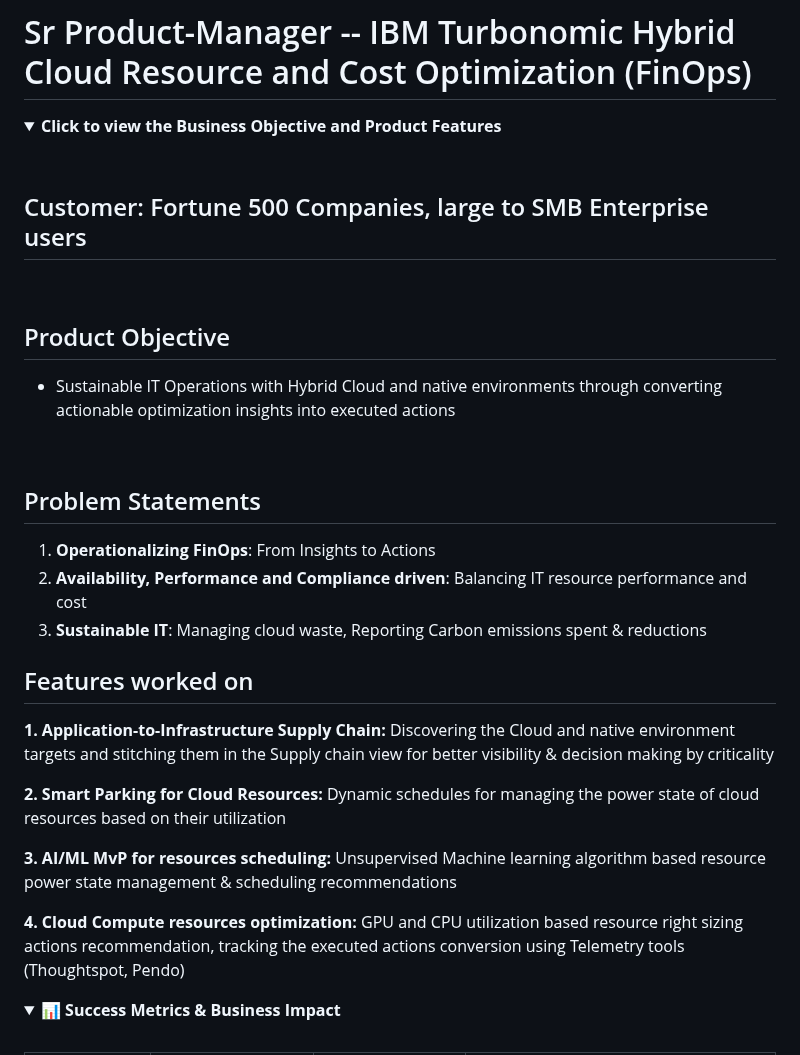
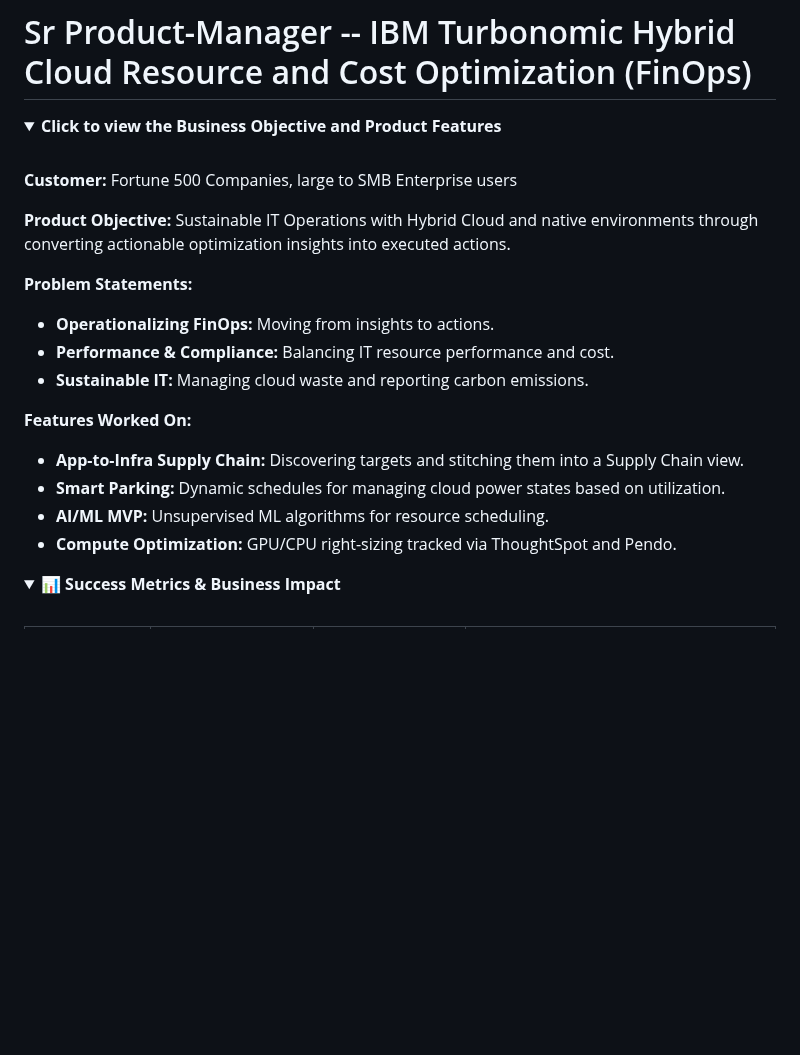
Before and after one commit to rajeshkanna-pm/As-A-Product-Manager, a Markdown page: README.md, the part around the change. Rendered like a GitHub page; folded sections open; blank space fills up the shorter version.

```diff
--- a/README.md
+++ b/README.md
@@ -73,30 +73,23 @@ I am a product leader focused on bridging the gap between technical infrastructu
 # Sr Product-Manager -- IBM Turbonomic Hybrid Cloud Resource and Cost Optimization (FinOps)
 
 <details>
-<summary><b>Click to view the Business Objective and Product Features</b></summary>
-<br />
-
-## Customer: Fortune 500 Companies, large to SMB Enterprise users
-<br />
-
-## Product Objective
-* Sustainable IT Operations with Hybrid Cloud and native environments through converting actionable optimization insights into executed actions
-<br />
-
-## Problem Statements
-1. **Operationalizing FinOps**: From Insights to Actions
-2. **Availability, Performance and Compliance driven**: Balancing IT resource performance and cost
-3. **Sustainable IT**: Managing cloud waste, Reporting Carbon emissions spent & reductions
-
-## Features worked on
-**1. Application-to-Infrastructure Supply Chain:** Discovering the Cloud and native environment targets and stitching them in the Supply chain view for better visibility & decision making by criticality
-
-**2. Smart Parking for Cloud Resources:** Dynamic schedules for managing the power state of cloud resources based on their utilization
-
-**3. AI/ML MvP for resources scheduling:** Unsupervised Machine learning algorithm based resource power state management & scheduling recommendations
-
-**4. Cloud Compute resources optimization:** GPU and CPU utilization based resource right sizing actions recommendation, tracking the executed actions conversion using Telemetry tools (Thoughtspot, Pendo)
-
+  <summary><b>Click to view the Business Objective and Product Features</b></summary>
+  <br>
+  <p><b>Customer:</b> Fortune 500 Companies, large to SMB Enterprise users</p>
+  <p><b>Product Objective:</b> Sustainable IT Operations with Hybrid Cloud and native environments through converting actionable optimization insights into executed actions.</p>
+  <p><b>Problem Statements:</b></p>
+  <ul>
+    <li><b>Operationalizing FinOps:</b> Moving from insights to actions.</li>
+    <li><b>Performance & Compliance:</b> Balancing IT resource performance and cost.</li>
+    <li><b>Sustainable IT:</b> Managing cloud waste and reporting carbon emissions.</li>
+  </ul>
+  <p><b>Features Worked On:</b></p>
+  <ul>
+    <li><b>App-to-Infra Supply Chain:</b> Discovering targets and stitching them into a Supply Chain view.</li>
+    <li><b>Smart Parking:</b> Dynamic schedules for managing cloud power states based on utilization.</li>
+    <li><b>AI/ML MVP:</b> Unsupervised ML algorithms for resource scheduling.</li>
+    <li><b>Compute Optimization:</b> GPU/CPU right-sizing tracked via ThoughtSpot and Pendo.</li>
+  </ul>
 </details>
 
 <details>
```
